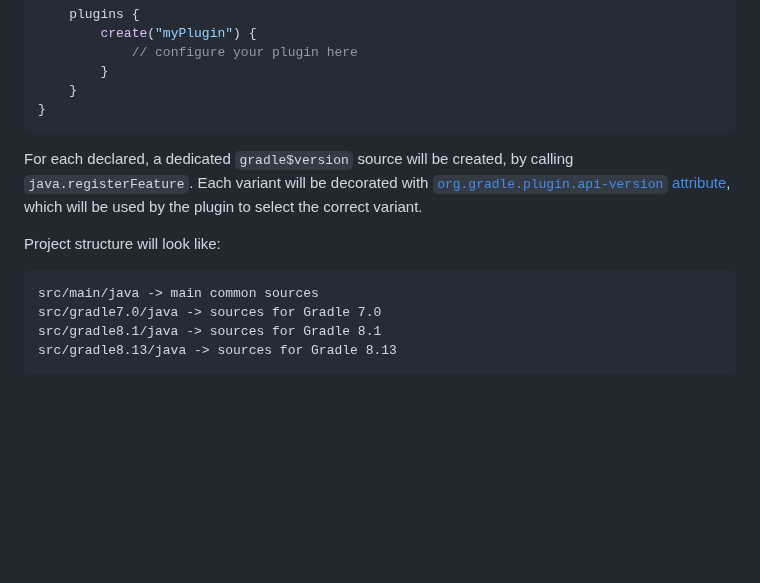
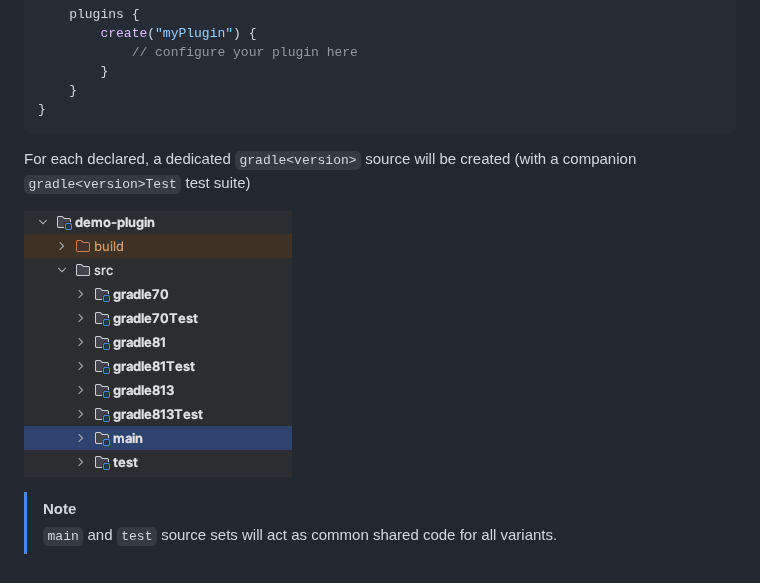
Before and after one commit to gmazzo/gradle-multiapi-dev-plugin, a Markdown page: README.md, the part around the change. Rendered like a GitHub page; pictures changed too: README-structure.png (added); blank space fills up the shorter version.

````diff
--- a/README.md
+++ b/README.md
@@ -25,14 +25,9 @@ gradlePlugin {
     }
 }
 ```
-For each declared, a dedicated `gradle$version` source will be created, by calling `java.registerFeature`.
-Each variant will be decorated with [`org.gradle.plugin.api‑version` attribute](https://docs.gradle.org/current/userguide/variant_attributes.html#sec:gradle-plugins-default-attributes),
-which will be used by the plugin to select the correct variant.
+For each declared, a dedicated `gradle<version>` source will be created (with a companion `gradle<version>Test` test suite)
 
-Project structure will look like:
-```plaintext
-src/main/java -> main common sources
-src/gradle7.0/java -> sources for Gradle 7.0
-src/gradle8.1/java -> sources for Gradle 8.1
-src/gradle8.13/java -> sources for Gradle 8.13
-```
+![Project Structure](README-structure.png)
+
+> [!NOTE]
+> `main` and `test` source sets will act as common shared code for all variants.
````
